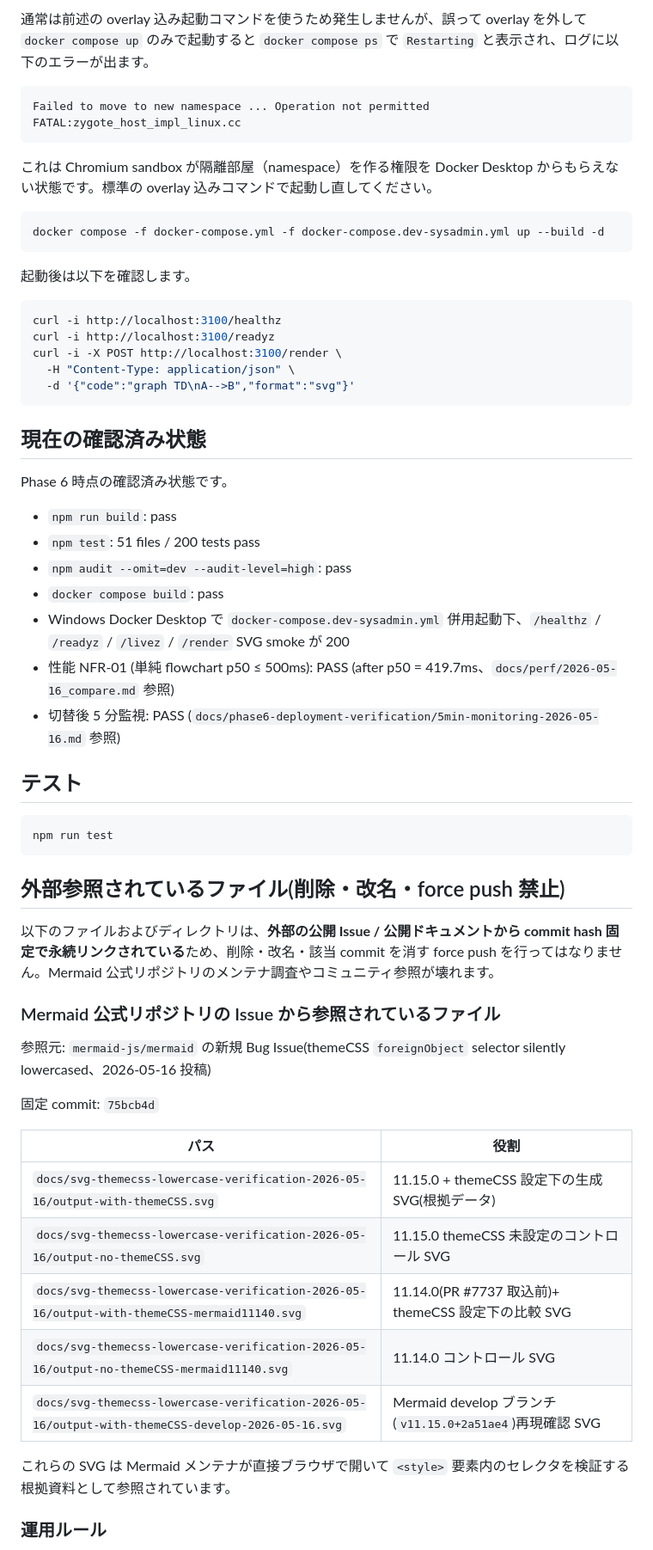
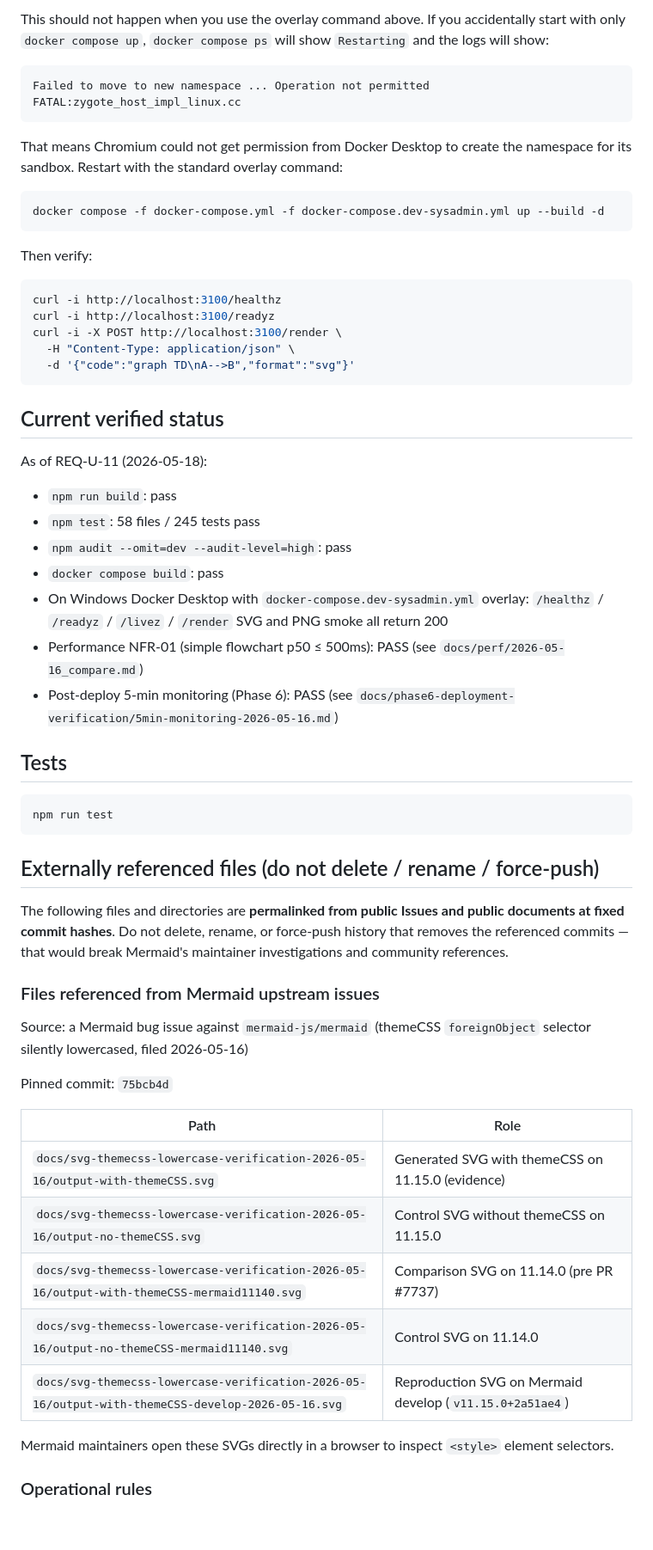
Before and after one commit to hirokun-hub/mermaid-render-api, a Markdown page: README.md, the part around one of its changes. Shown at 86% size. Rendered like a GitHub page; blank space fills up the shorter version.

````diff
--- a/README.md
+++ b/README.md
@@ -118,18 +201,18 @@ ports:
 
-通常は前述の overlay 込み起動コマンドを使うため発生しませんが、誤って overlay を外して `docker compose up` のみで起動すると `docker compose ps` で `Restarting` と表示され、ログに以下のエラーが出ます。
+This should not happen when you use the overlay command above. If you accidentally start with only `docker compose up`, `docker compose ps` will show `Restarting` and the logs will show:
 
 ```text
 Failed to move to new namespace ... Operation not permitted
 FATAL:zygote_host_impl_linux.cc
 ```
 
-これは Chromium sandbox が隔離部屋（namespace）を作る権限を Docker Desktop からもらえない状態です。標準の overlay 込みコマンドで起動し直してください。
+That means Chromium could not get permission from Docker Desktop to create the namespace for its sandbox. Restart with the standard overlay command:
 
 ```bash
 docker compose -f docker-compose.yml -f docker-compose.dev-sysadmin.yml up --build -d
 ```
 
-起動後は以下を確認します。
+Then verify:
 
 ```bash
 curl -i http://localhost:3100/healthz
@@ -139,43 +222,43 @@ curl -i -X POST http://localhost:3100/render \
   -d '{"code":"graph TD\nA-->B","format":"svg"}'
 ```
 
-## 現在の確認済み状態
+## Current verified status
 
-Phase 6 時点の確認済み状態です。
+As of REQ-U-11 (2026-05-18):
 
 - `npm run build`: pass
-- `npm test`: 51 files / 200 tests pass
+- `npm test`: 58 files / 245 tests pass
 - `npm audit --omit=dev --audit-level=high`: pass
 - `docker compose build`: pass
-- Windows Docker Desktop で `docker-compose.dev-sysadmin.yml` 併用起動下、`/healthz` / `/readyz` / `/livez` / `/render` SVG smoke が 200
-- 性能 NFR-01 (単純 flowchart p50 ≤ 500ms): PASS (after p50 = 419.7ms、`docs/perf/2026-05-16_compare.md` 参照)
-- 切替後 5 分監視: PASS (`docs/phase6-deployment-verification/5min-monitoring-2026-05-16.md` 参照)
+- On Windows Docker Desktop with `docker-compose.dev-sysadmin.yml` overlay: `/healthz` / `/readyz` / `/livez` / `/render` SVG and PNG smoke all return 200
+- Performance NFR-01 (simple flowchart p50 ≤ 500ms): PASS (see `docs/perf/2026-05-16_compare.md`)
+- Post-deploy 5-min monitoring (Phase 6): PASS (see `docs/phase6-deployment-verification/5min-monitoring-2026-05-16.md`)
 
-## テスト
+## Tests
 
 ```bash
 npm run test
 ```
 
-## 外部参照されているファイル(削除・改名・force push 禁止)
+## Externally referenced files (do not delete / rename / force-push)
 
-以下のファイルおよびディレクトリは、**外部の公開 Issue / 公開ドキュメントから commit hash 固定で永続リンクされている**ため、削除・改名・該当 commit を消す force push を行ってはなりません。Mermaid 公式リポジトリのメンテナ調査やコミュニティ参照が壊れます。
+The following files and directories are **permalinked from public Issues and public documents at fixed commit hashes**. Do not delete, rename, or force-push history that removes the referenced commits — that would break Mermaid's maintainer investigations and community references.
 
-### Mermaid 公式リポジトリの Issue から参照されているファイル
+### Files referenced from Mermaid upstream issues
 
-参照元: `mermaid-js/mermaid` の新規 Bug Issue(themeCSS `foreignObject` selector silently lowercased、2026-05-16 投稿)
+Source: a Mermaid bug issue against `mermaid-js/mermaid` (themeCSS `foreignObject` selector silently lowercased, filed 2026-05-16)
 
-固定 commit: `75bcb4d`
+Pinned commit: `75bcb4d`
 
-| パス | 役割 |
+| Path | Role |
 |---|---|
-| `docs/svg-themecss-lowercase-verification-2026-05-16/output-with-themeCSS.svg` | 11.15.0 + themeCSS 設定下の生成 SVG(根拠データ) |
-| `docs/svg-themecss-lowercase-verification-2026-05-16/output-no-themeCSS.svg` | 11.15.0 themeCSS 未設定のコントロール SVG |
-| `docs/svg-themecss-lowercase-verification-2026-05-16/output-with-themeCSS-mermaid11140.svg` | 11.14.0(PR #7737 取込前)+ themeCSS 設定下の比較 SVG |
-| `docs/svg-themecss-lowercase-verification-2026-05-16/output-no-themeCSS-mermaid11140.svg` | 11.14.0 コントロール SVG |
-| `docs/svg-themecss-lowercase-verification-2026-05-16/output-with-themeCSS-develop-2026-05-16.svg` | Mermaid develop ブランチ(`v11.15.0+2a51ae4`)再現確認 SVG |
+| `docs/svg-themecss-lowercase-verification-2026-05-16/output-with-themeCSS.svg` | Generated SVG with themeCSS on 11.15.0 (evidence) |
+| `docs/svg-themecss-lowercase-verification-2026-05-16/output-no-themeCSS.svg` | Control SVG without themeCSS on 11.15.0 |
+| `docs/svg-themecss-lowercase-verification-2026-05-16/output-with-themeCSS-mermaid11140.svg` | Comparison SVG on 11.14.0 (pre PR #7737) |
+| `docs/svg-themecss-lowercase-verification-2026-05-16/output-no-themeCSS-mermaid11140.svg` | Control SVG on 11.14.0 |
+| `docs/svg-themecss-lowercase-verification-2026-05-16/output-with-themeCSS-develop-2026-05-16.svg` | Reproduction SVG on Mermaid develop (`v11.15.0+2a51ae4`) |
 
-これらの SVG は Mermaid メンテナが直接ブラウザで開いて `<style>` 要素内のセレクタを検証する根拠資料として参照されています。
+Mermaid maintainers open these SVGs directly in a browser to inspect `<style>` element selectors.
 
-### 運用ルール
+### Operational rules
 
````
Also changed, not shown: other parts of README.md (+132 -49 lines), README.ja.md (added, +275 -0 lines).
